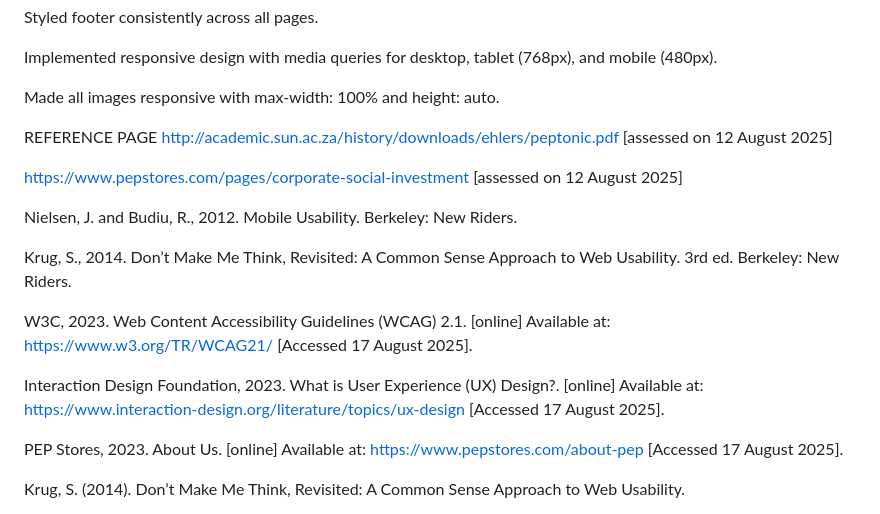
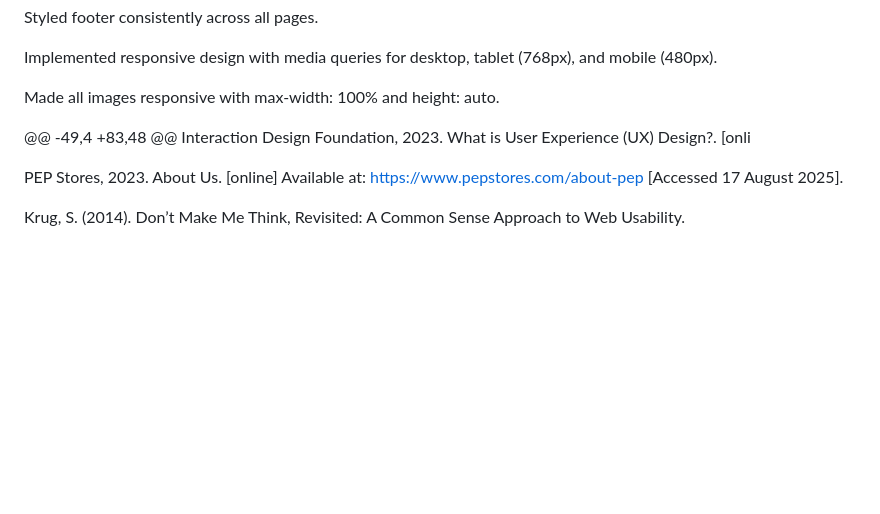
Before and after one commit to AbuNkabi/ST10483049_WEDE5020_Part1_F, a Markdown page: README.md, the part around one of its changes. GitHub-like rendering; blank space fills up the shorter version.

```diff
--- a/README.md
+++ b/README.md
@@ -38,50 +38,10 @@ Made all images responsive with max-width: 100% and height: auto.
 
 
 
-
-
-
-
-
-
-
-
-
-
-
-
-
-
-
-
-
-
-REFERENCE PAGE
-http://academic.sun.ac.za/history/downloads/ehlers/peptonic.pdf [assessed on 12  August 2025]
-
-
-
-https://www.pepstores.com/pages/corporate-social-investment [assessed on 12 August 2025]
-
-
-
-Nielsen, J. and Budiu, R., 2012. Mobile Usability. Berkeley: New Riders.
-
-
-
-Krug, S., 2014. Don’t Make Me Think, Revisited: A Common Sense Approach to Web Usability. 3rd ed. Berkeley: New Riders.
-
-
-
-W3C, 2023. Web Content Accessibility Guidelines (WCAG) 2.1. [online] Available at: https://www.w3.org/TR/WCAG21/ [Accessed 17 August 2025].
-
-
-
-Interaction Design Foundation, 2023. What is User Experience (UX) Design?. [online] Available at: https://www.interaction-design.org/literature/topics/ux-design [Accessed 17 August 2025].
-
-
+@@ -49,4 +83,48 @@ Interaction Design Foundation, 2023. What is User Experience (UX) Design?. [onli
 
 PEP Stores, 2023. About Us. [online] Available at: https://www.pepstores.com/about-pep [Accessed 17 August 2025].
+
 
 Krug, S. (2014). Don’t Make Me Think, Revisited: A Common Sense Approach to Web Usability.
 - Nielsen, J., & Budiu, R. (2012). Mobile Usability.
```
Also changed, not shown: other parts of README.md (+8 -6 lines).
